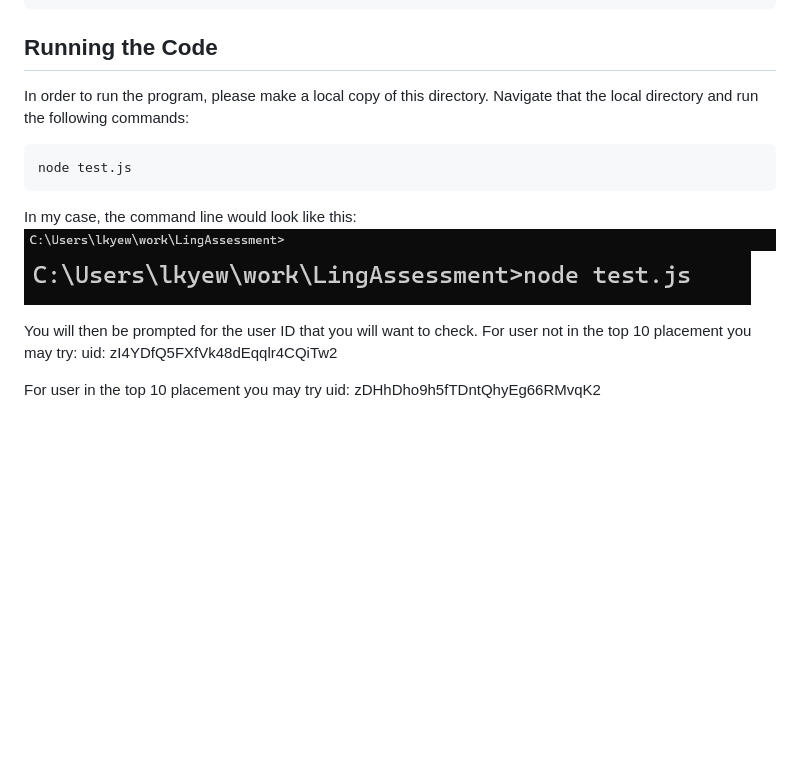
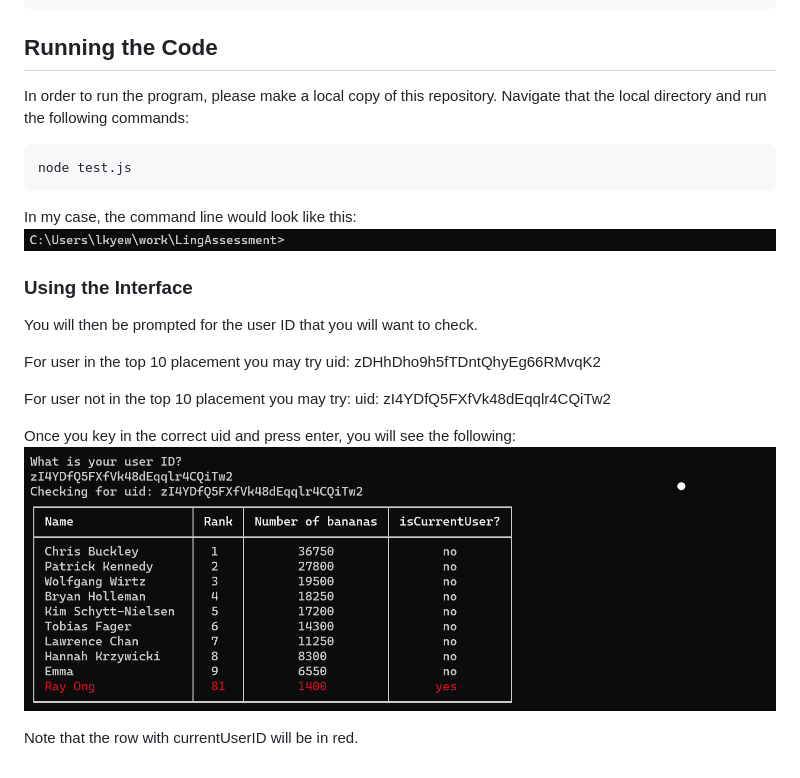
Before and after one commit to auan369/Ling-Assessment, a Markdown page: README.md, the part around the change. Rendered like a GitHub page; pictures changed too: pictures/results.png (added), pictures/runCommand_old.png (deleted); blank space fills up the shorter version.

````diff
--- a/README.md
+++ b/README.md
@@ -50,7 +50,7 @@ for (i in usersDataArray10wCurrent){
 ```
 
 ## Running the Code
-In order to run the program, please make a local copy of this directory.
+In order to run the program, please make a local copy of this repository.
 Navigate that the local directory and run the following commands:
 
 ```
@@ -59,13 +59,17 @@ node test.js
 
 In my case, the command line would look like this:
 ![image info](./pictures/runCommand.png)
-![image info](./pictures/runCommand_old.png)
 
+### Using the Interface
+You will then be prompted for the user ID that you will want to check.
 
+For user in the top 10 placement you may try
+uid: zDHhDho9h5fTDntQhyEg66RMvqK2
 
-You will then be prompted for the user ID that you will want to check.
 For user not in the top 10 placement you may try:
 uid: zI4YDfQ5FXfVk48dEqqlr4CQiTw2
 
-For user in the top 10 placement you may try
-uid: zDHhDho9h5fTDntQhyEg66RMvqK2
+Once you key in the correct uid and press enter, you will see the following:
+![image info](./pictures/results.png)
+
+Note that the row with currentUserID will be in red.
````
